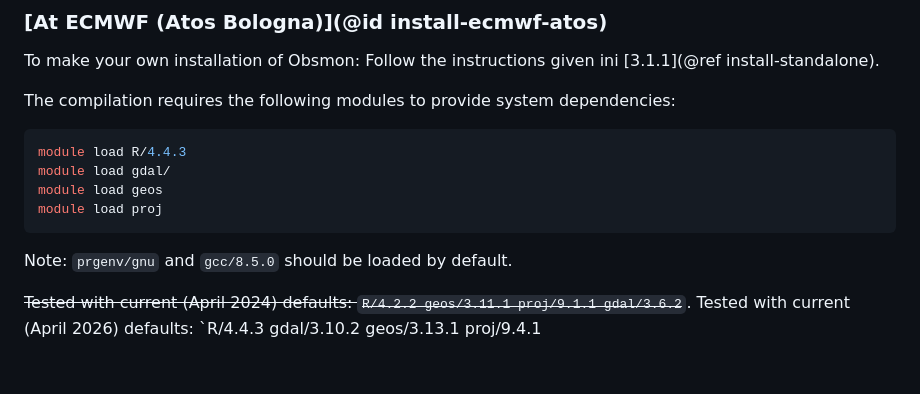
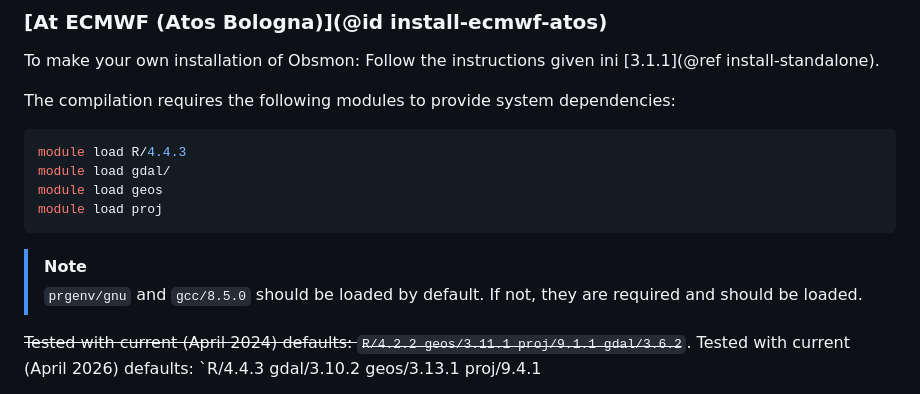
Before and after one commit to Hirlam/obsmon, a Markdown page: docs/src/Installing.md, the part around the change. GitHub-like rendering; blank space fills up the shorter version.

Commit message:
Add Note box for note

````diff
--- a/docs/src/Installing.md
+++ b/docs/src/Installing.md
@@ -100,7 +100,9 @@ module load gdal/
 module load geos
 module load proj
 ```
-Note: `prgenv/gnu` and `gcc/8.5.0` should be loaded by default.
+> [!NOTE]
+> `prgenv/gnu` and `gcc/8.5.0` should be loaded by default.
+> If not, they are required and should be loaded.
 
 ~~Tested with current (April 2024) defaults: `R/4.2.2 geos/3.11.1 proj/9.1.1 gdal/3.6.2`~~.
 Tested with current (April 2026) defaults: `R/4.4.3 gdal/3.10.2 geos/3.13.1 proj/9.4.1
````
